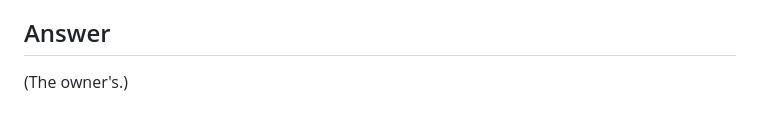
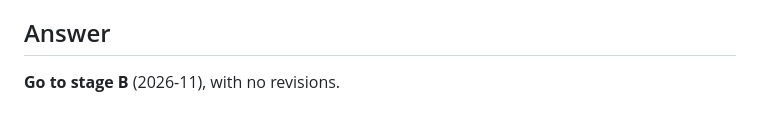
Before and after one commit to eschraufnagel/clinical-trial-finder, a Markdown page: work/0011-finder-design/gate-1-look.md, the part around the change. Drawn GitHub-style.

```diff
--- a/work/0011-finder-design/gate-1-look.md
+++ b/work/0011-finder-design/gate-1-look.md
@@ -97,4 +97,4 @@ Each state on the canvas's states board, and how it's drawn:
 
 ## Answer
 
-(The owner's.)
+**Go to stage B** (2026-11), with no revisions.
```
Also changed, not shown: README.md (+8 -0 lines), work/0011-finder-design/plan.md (+3 -1 lines), docs/images/list.png (added), docs/images/question.png (added), docs/images/record.png (added), 4 other files.
